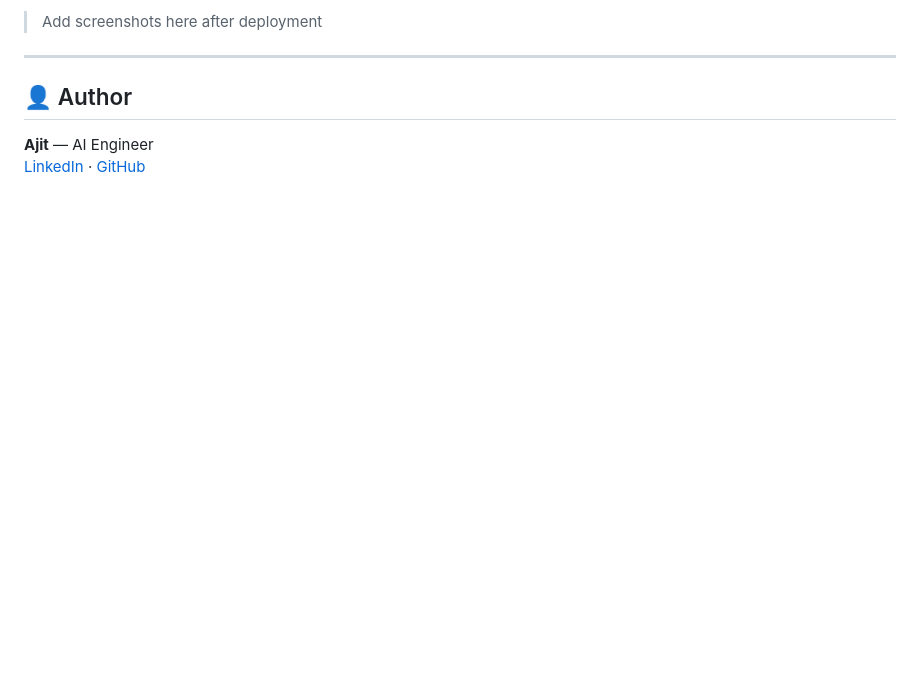
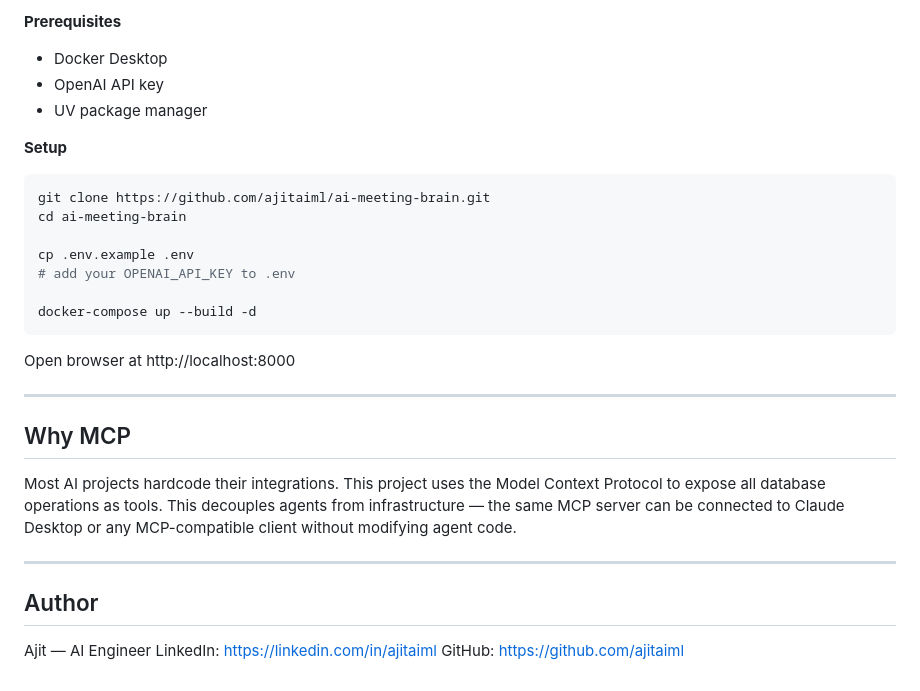
Before and after one commit to ajitaiml/ai-meeting-brain, a Markdown page: README.md, the part around one of its changes. Drawn GitHub-style; blank space fills up the shorter version.

````diff
--- a/README.md
+++ b/README.md
@@ -134,9 +117,33 @@ Most AI projects hardcode integrations. This project uses the **Model Context Pr
 
-> Add screenshots here after deployment
+**Prerequisites**
+- Docker Desktop
+- OpenAI API key
+- UV package manager
+
+**Setup**
+
+```bash
+git clone https://github.com/ajitaiml/ai-meeting-brain.git
+cd ai-meeting-brain
+
+cp .env.example .env
+# add your OPENAI_API_KEY to .env
+
+docker-compose up --build -d
+```
+
+Open browser at http://localhost:8000
 
 ---
 
-## 👤 Author
+## Why MCP
 
-**Ajit** — AI Engineer
-[LinkedIn](https://linkedin.com/in/ajitaiml) · [GitHub](https://github.com/ajitaiml)
+Most AI projects hardcode their integrations. This project uses the Model Context Protocol to expose all database operations as tools. This decouples agents from infrastructure — the same MCP server can be connected to Claude Desktop or any MCP-compatible client without modifying agent code.
+
+---
+
+## Author
+
+Ajit — AI Engineer
+LinkedIn: https://linkedin.com/in/ajitaiml
+GitHub: https://github.com/ajitaiml
````
Also changed, not shown: other parts of README.md (+85 -102 lines).
